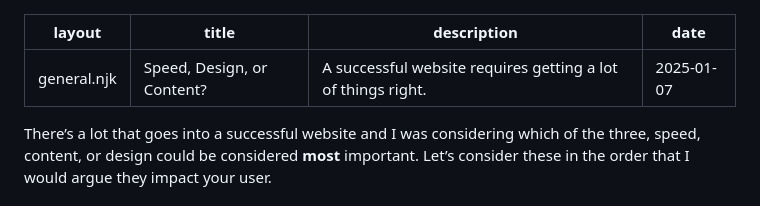
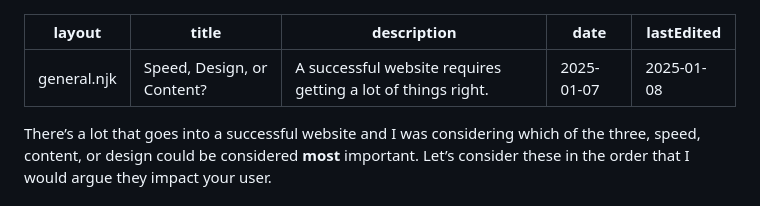
Before and after one commit to BradCoffield/Studio303, a Markdown page: src/articles/speed-design-or-content.md, the part around the change. GitHub-like rendering.

Commit message:
Added last edited

```diff
--- a/src/articles/speed-design-or-content.md
+++ b/src/articles/speed-design-or-content.md
@@ -3,6 +3,7 @@ layout: general.njk
 title: Speed, Design, or Content?
 description: "A successful website requires getting a lot of things right. "
 date: 2025-01-07
+lastEdited: 2025-01-08
 ---
 There’s a lot that goes into a successful website and I was considering which of the three, speed, content, or design could be considered **most** important.
 Let’s consider these in the order that I would argue they impact your user.
```
Also changed, not shown: src/articles/why-we-build-static-websites.md (+2 -1 lines).
